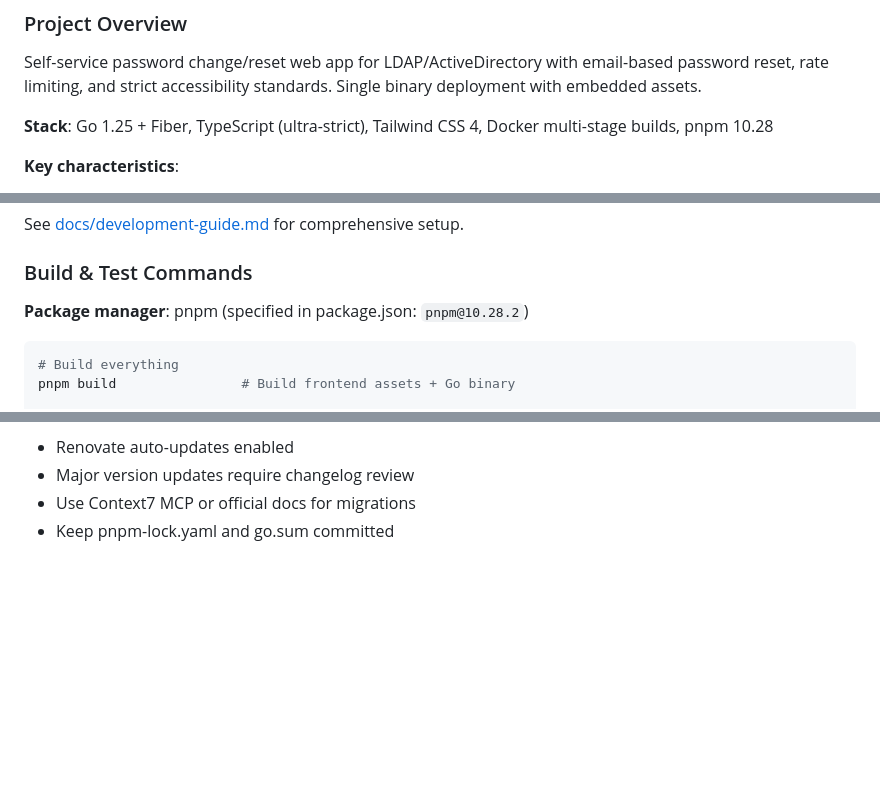
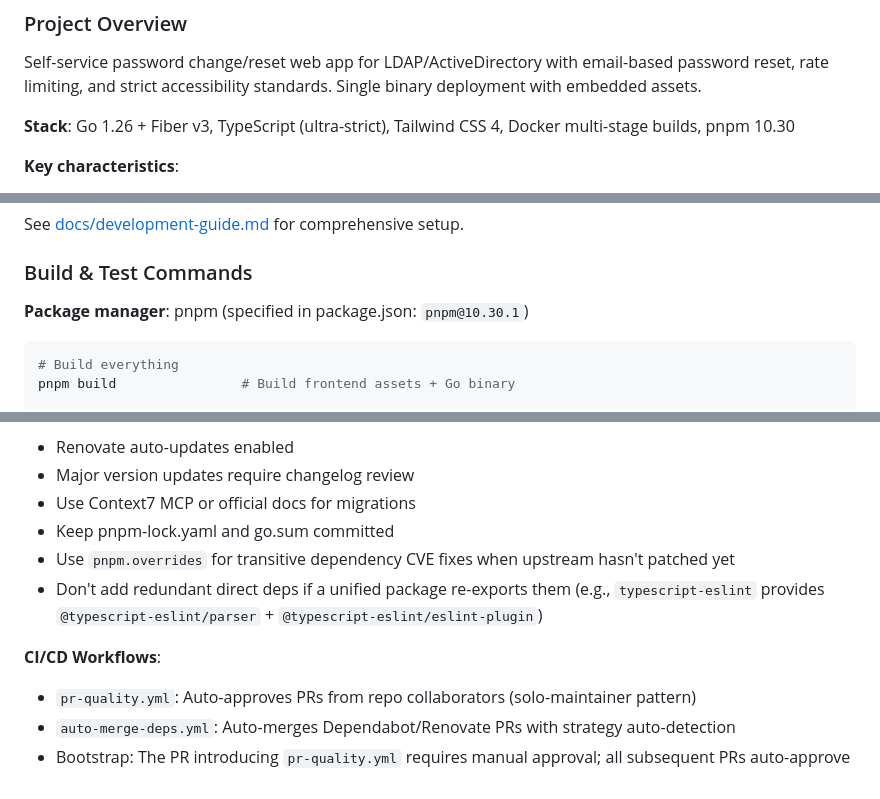
Before and after one commit to netresearch/ldap-selfservice-password-changer, a Markdown page: AGENTS.md, 3 parts joined by grey strips. Drawn GitHub-style; blank space fills up the shorter version.

````diff
--- a/AGENTS.md
+++ b/AGENTS.md
@@ -17,7 +17,7 @@
 
 Self-service password change/reset web app for LDAP/ActiveDirectory with email-based password reset, rate limiting, and strict accessibility standards. Single binary deployment with embedded assets.
 
-**Stack**: Go 1.25 + Fiber, TypeScript (ultra-strict), Tailwind CSS 4, Docker multi-stage builds, pnpm 10.28
+**Stack**: Go 1.26 + Fiber v3, TypeScript (ultra-strict), Tailwind CSS 4, Docker multi-stage builds, pnpm 10.30
 
 **Key characteristics**:
 
@@ -49,7 +49,7 @@ See [docs/development-guide.md](docs/development-guide.md) for comprehensive set
 
 ### Build & Test Commands
 
-**Package manager**: pnpm (specified in package.json: `pnpm@10.28.2`)
+**Package manager**: pnpm (specified in package.json: `pnpm@10.30.1`)
 
 ```bash
 # Build everything
@@ -286,3 +286,11 @@ func connectLDAP(config LDAPConfig) *ldap.Conn {
 - Major version updates require changelog review
 - Use Context7 MCP or official docs for migrations
 - Keep pnpm-lock.yaml and go.sum committed
+- Use `pnpm.overrides` for transitive dependency CVE fixes when upstream hasn't patched yet
+- Don't add redundant direct deps if a unified package re-exports them (e.g., `typescript-eslint` provides `@typescript-eslint/parser` + `@typescript-eslint/eslint-plugin`)
+
+**CI/CD Workflows**:
+
+- `pr-quality.yml`: Auto-approves PRs from repo collaborators (solo-maintainer pattern)
+- `auto-merge-deps.yml`: Auto-merges Dependabot/Renovate PRs with strategy auto-detection
+- Bootstrap: The PR introducing `pr-quality.yml` requires manual approval; all subsequent PRs auto-approve
````
Also changed, not shown: other parts of AGENTS.md (+1 -1 lines), internal/AGENTS.md (+7 -5 lines).
